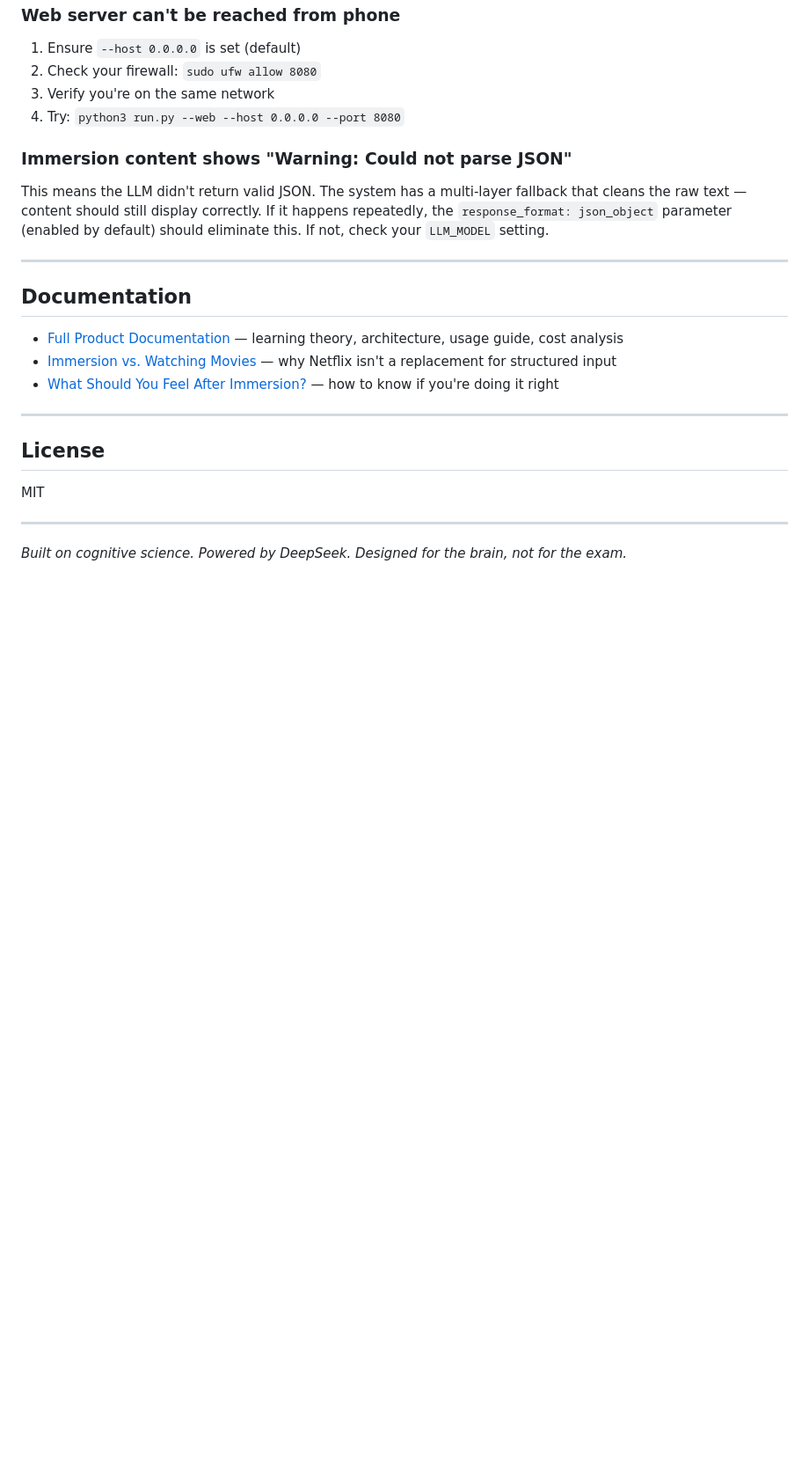
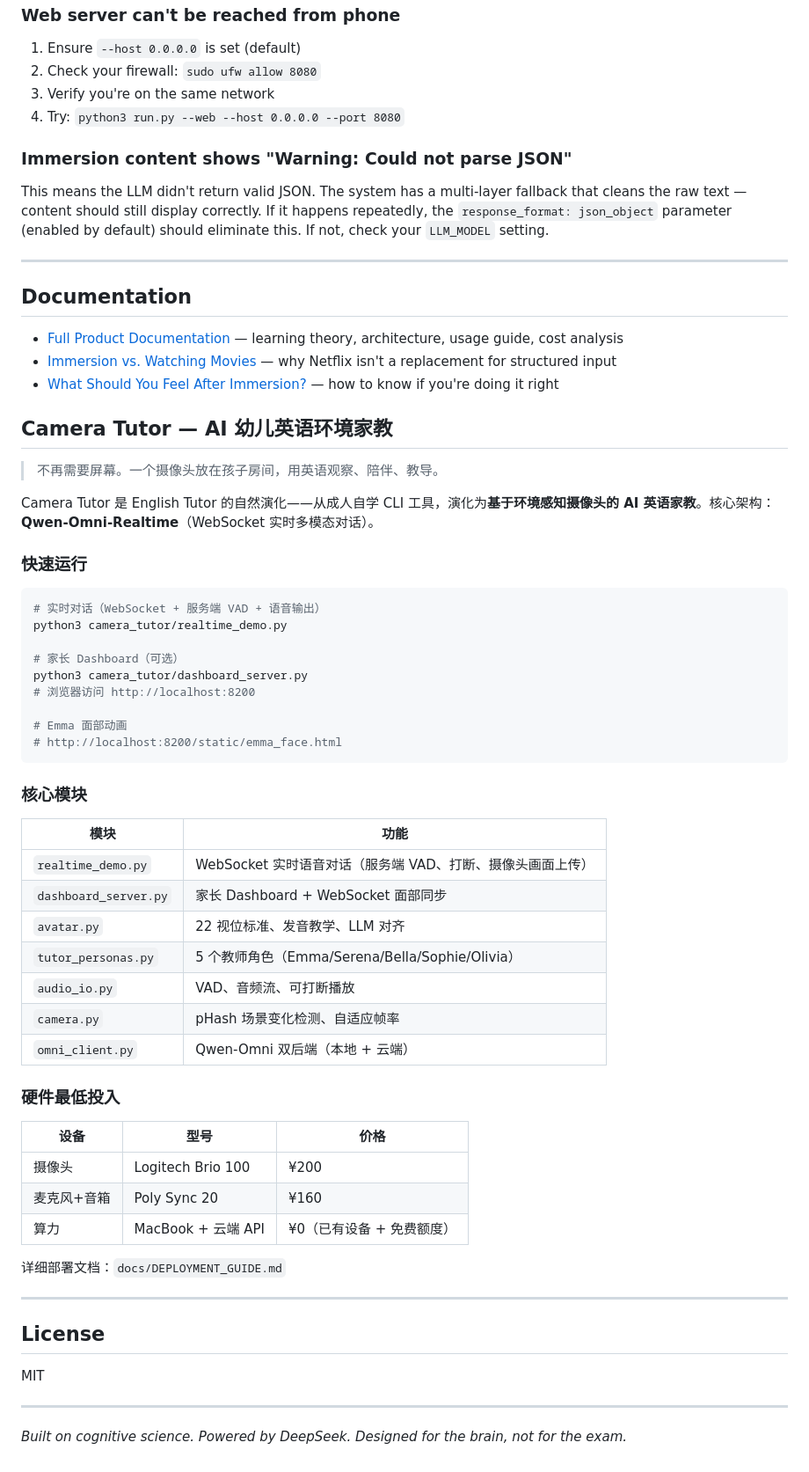
Before and after one commit to hushwork/English-tutor-agent, a Markdown page: README.md, the part around the change. Shown at 88% size. GitHub-like rendering; blank space fills up the shorter version.

Commit message:
docs: add Camera Tutor section to README with quick start and module overview

````diff
--- a/README.md
+++ b/README.md
@@ -492,6 +492,48 @@ This means the LLM didn't return valid JSON. The system has a multi-layer fallba
 - [Immersion vs. Watching Movies](docs/PRODUCT_DOC.md#immersion-vs-watching-movies) — why Netflix isn't a replacement for structured input
 - [What Should You Feel After Immersion?](docs/PRODUCT_DOC.md#what-should-you-feel-after-immersion) — how to know if you're doing it right
 
+## Camera Tutor — AI 幼儿英语环境家教
+
+> 不再需要屏幕。一个摄像头放在孩子房间，用英语观察、陪伴、教导。
+
+Camera Tutor 是 English Tutor 的自然演化——从成人自学 CLI 工具，演化为**基于环境感知摄像头的 AI 英语家教**。核心架构：**Qwen-Omni-Realtime**（WebSocket 实时多模态对话）。
+
+### 快速运行
+
+```bash
+# 实时对话（WebSocket + 服务端 VAD + 语音输出）
+python3 camera_tutor/realtime_demo.py
+
+# 家长 Dashboard（可选）
+python3 camera_tutor/dashboard_server.py
+# 浏览器访问 http://localhost:8200
+
+# Emma 面部动画
+# http://localhost:8200/static/emma_face.html
+```
+
+### 核心模块
+
+| 模块 | 功能 |
+|------|------|
+| `realtime_demo.py` | WebSocket 实时语音对话（服务端 VAD、打断、摄像头画面上传）|
+| `dashboard_server.py` | 家长 Dashboard + WebSocket 面部同步 |
+| `avatar.py` | 22 视位标准、发音教学、LLM 对齐 |
+| `tutor_personas.py` | 5 个教师角色（Emma/Serena/Bella/Sophie/Olivia）|
+| `audio_io.py` | VAD、音频流、可打断播放 |
+| `camera.py` | pHash 场景变化检测、自适应帧率 |
+| `omni_client.py` | Qwen-Omni 双后端（本地 + 云端）|
+
+### 硬件最低投入
+
+| 设备 | 型号 | 价格 |
+|------|------|------|
+| 摄像头 | Logitech Brio 100 | ¥200 |
+| 麦克风+音箱 | Poly Sync 20 | ¥160 |
+| 算力 | MacBook + 云端 API | ¥0（已有设备 + 免费额度）|
+
+详细部署文档：`docs/DEPLOYMENT_GUIDE.md`
+
 ---
 
 ## License
````
